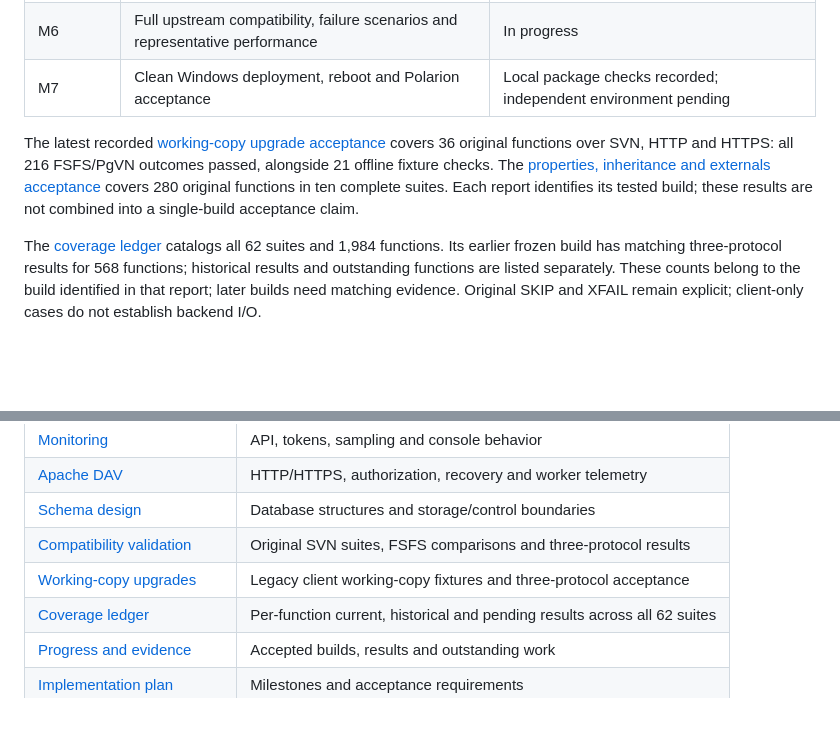
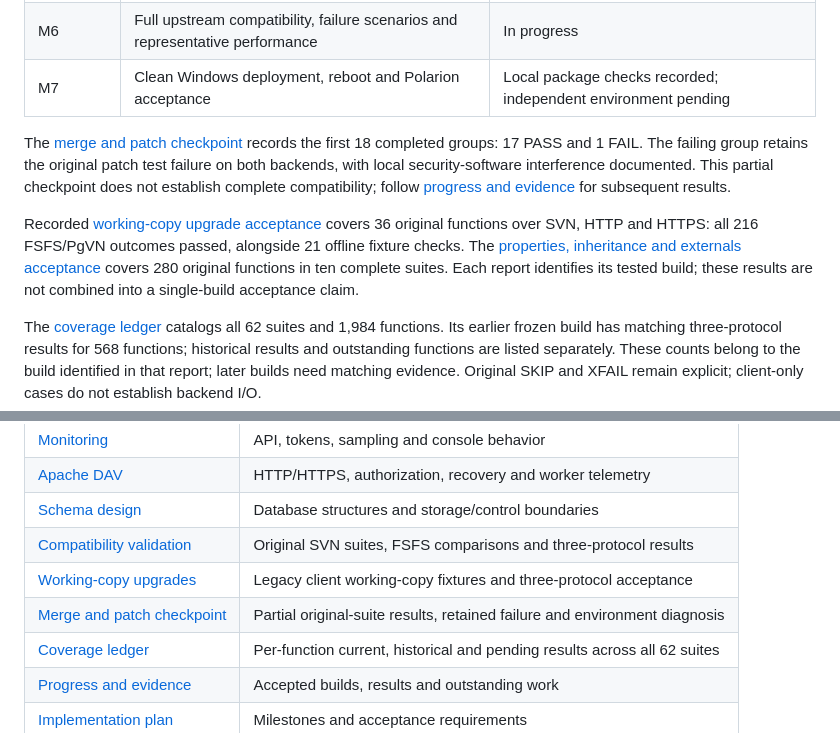
Before and after one commit to qistchan/pgvn, a Markdown page: README.md, 2 parts joined by grey strips. Rendered like a GitHub page; blank space fills up the shorter version.

Commit message:
docs: keep bilingual README aligned with M6 status

```diff
--- a/README.md
+++ b/README.md
@@ -448,7 +448,9 @@ docs/pgvn/            Architecture, guides and validation evidence
 | M6 | Full upstream compatibility, failure scenarios and representative performance | In progress |
 | M7 | Clean Windows deployment, reboot and Polarion acceptance | Local package checks recorded; independent environment pending |
 
-The latest recorded [working-copy upgrade acceptance](docs/pgvn/M6-network-upgrade-fixtures.zh-CN.md) covers 36 original functions over SVN, HTTP and HTTPS: all 216 FSFS/PgVN outcomes passed, alongside 21 offline fixture checks. The [properties, inheritance and externals acceptance](docs/pgvn/M6-network-client-properties.zh-CN.md) covers 280 original functions in ten complete suites. Each report identifies its tested build; these results are not combined into a single-build acceptance claim.
+The [merge and patch checkpoint](docs/pgvn/M6-network-merge-patch-checkpoint.zh-CN.md) records the first 18 completed groups: 17 PASS and 1 FAIL. The failing group retains the original patch test failure on both backends, with local security-software interference documented. This partial checkpoint does not establish complete compatibility; follow [progress and evidence](docs/pgvn/progress.zh-CN.md) for subsequent results.
+
+Recorded [working-copy upgrade acceptance](docs/pgvn/M6-network-upgrade-fixtures.zh-CN.md) covers 36 original functions over SVN, HTTP and HTTPS: all 216 FSFS/PgVN outcomes passed, alongside 21 offline fixture checks. The [properties, inheritance and externals acceptance](docs/pgvn/M6-network-client-properties.zh-CN.md) covers 280 original functions in ten complete suites. Each report identifies its tested build; these results are not combined into a single-build acceptance claim.
 
 The [coverage ledger](docs/pgvn/M6-network-coverage.zh-CN.md) catalogs all 62 suites and 1,984 functions. Its earlier frozen build has matching three-protocol results for 568 functions; historical results and outstanding functions are listed separately. These counts belong to the build identified in that report; later builds need matching evidence. Original SKIP and XFAIL remain explicit; client-only cases do not establish backend I/O.
 
@@ -471,6 +473,7 @@ Detailed guides currently use Chinese; both README editions cover the same intro
 | [Schema design](docs/pgvn/schema-design.zh-CN.md) | Database structures and storage/control boundaries |
 | [Compatibility validation](docs/pgvn/M6-upstream-network.zh-CN.md) | Original SVN suites, FSFS comparisons and three-protocol results |
 | [Working-copy upgrades](docs/pgvn/M6-network-upgrade-fixtures.zh-CN.md) | Legacy client working-copy fixtures and three-protocol acceptance |
+| [Merge and patch checkpoint](docs/pgvn/M6-network-merge-patch-checkpoint.zh-CN.md) | Partial original-suite results, retained failure and environment diagnosis |
 | [Coverage ledger](docs/pgvn/M6-network-coverage.zh-CN.md) | Per-function current, historical and pending results across all 62 suites |
 | [Progress and evidence](docs/pgvn/progress.zh-CN.md) | Accepted builds, results and outstanding work |
 | [Implementation plan](docs/plans/2026-10-15-pgvn-implementation-plan.zh-CN.md) | Milestones and acceptance requirements |
```
Also changed, not shown: README.zh-CN.md (+4 -1 lines).
